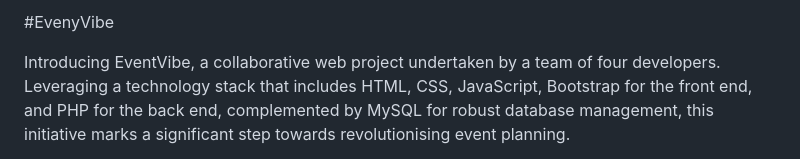
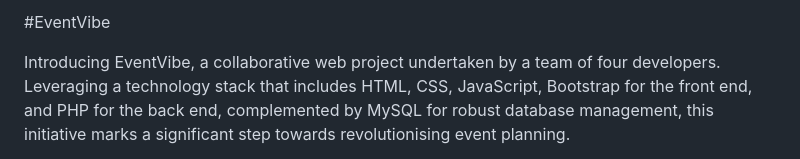
Before and after one commit to AkelaDumindu/EventVibe, a Markdown page: README.md, the part around the change. Rendered like a GitHub page.

```diff
--- a/README.md
+++ b/README.md
@@ -1,4 +1,4 @@
-#EvenyVibe
+#EventVibe
 
 Introducing EventVibe, a collaborative web project undertaken by a team of four developers. Leveraging a technology stack that includes HTML, CSS, JavaScript, Bootstrap for the front end, and PHP for the back end, complemented by MySQL for robust database management, this initiative marks a significant step towards revolutionising event planning.
 
```
